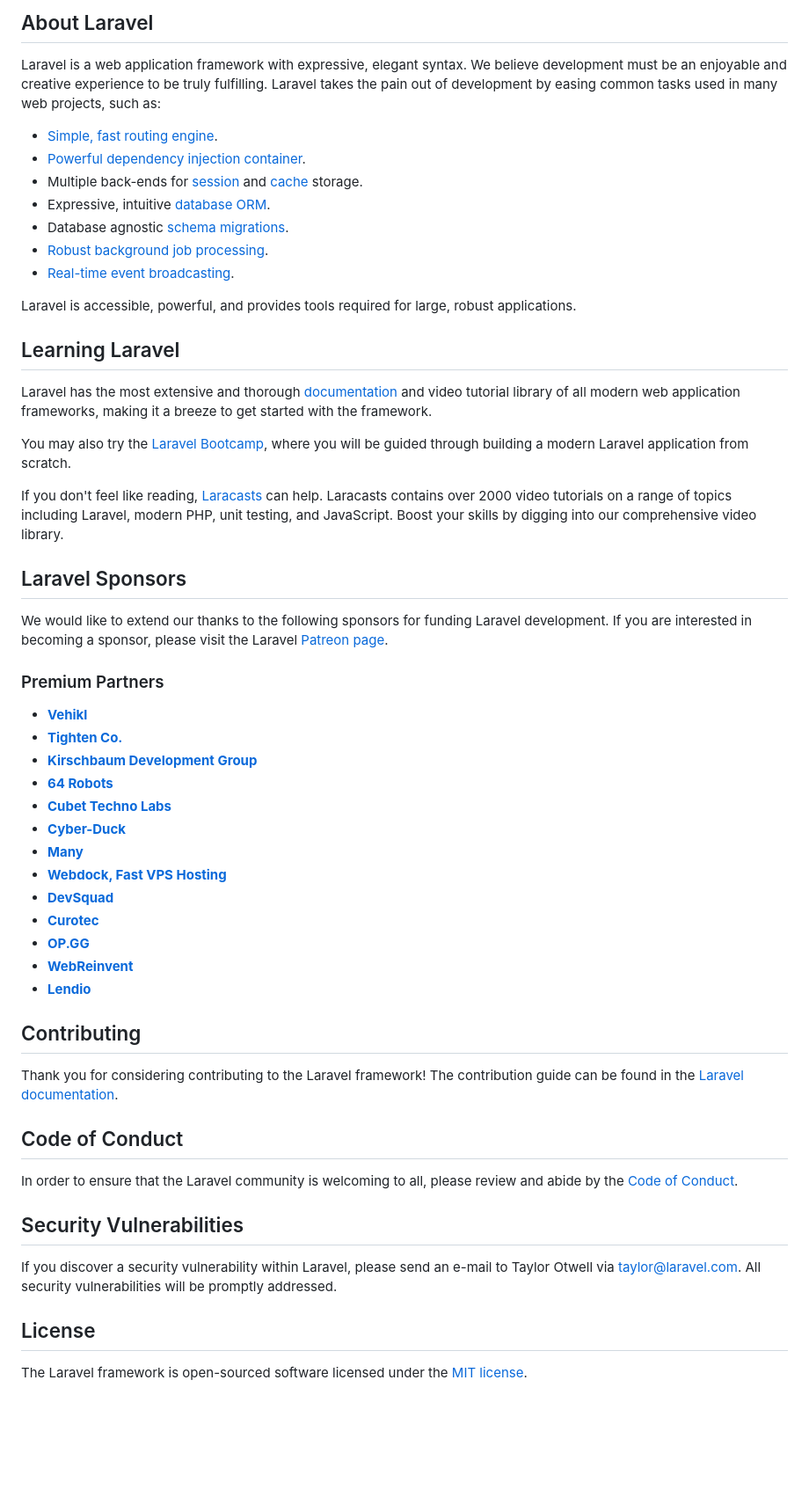
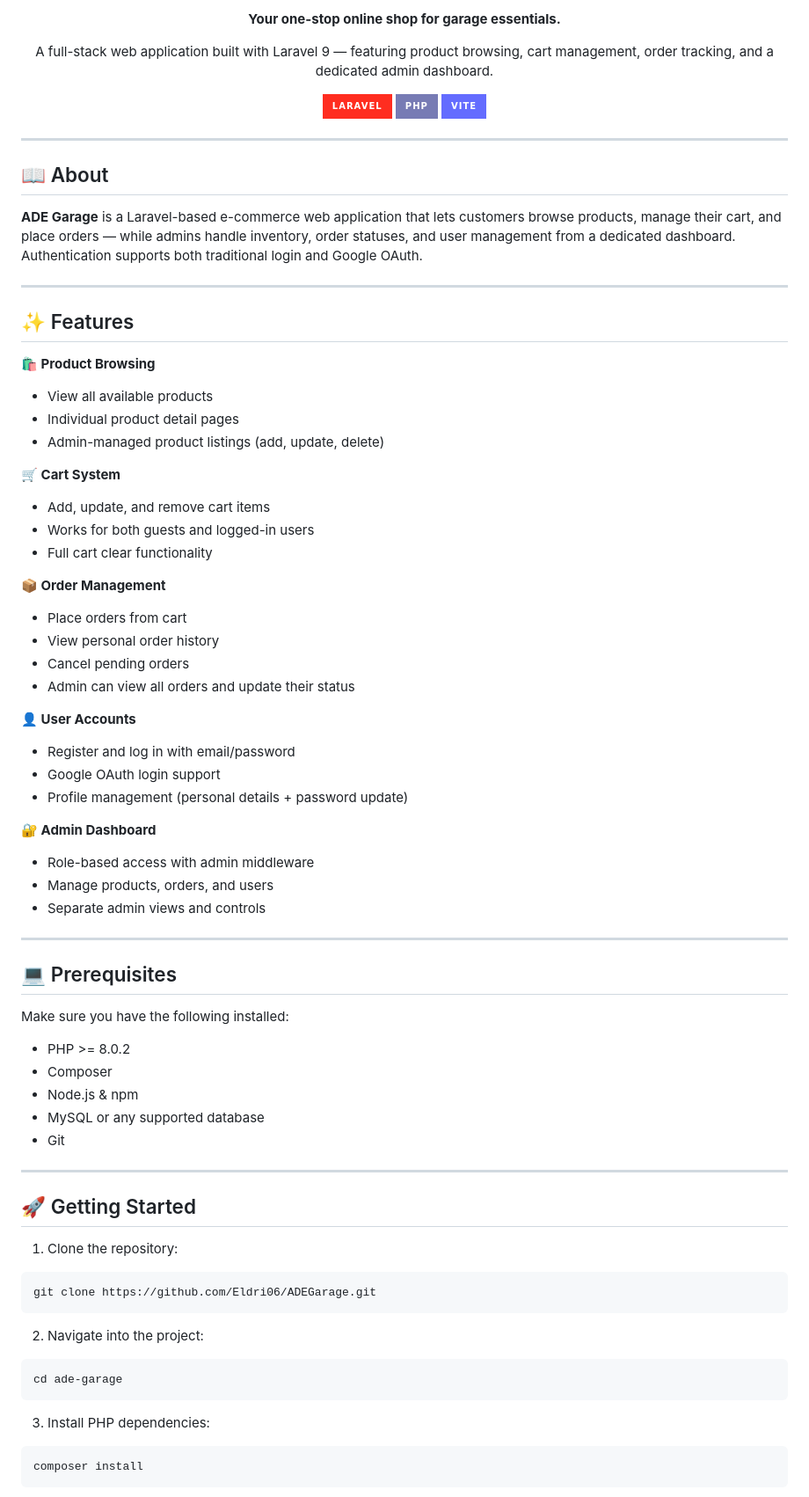
Before and after one commit to Eldri06/ADEGarage, a Markdown page: README.md, the part around one of its changes. Shown at 88% size. Rendered like a GitHub page; badges without logos; blank space fills up the shorter version.

Commit message:
feat(rm): README.md

````diff
--- a/README.md
+++ b/README.md
@@ -9,58 +4,78 @@
 
-## About Laravel
+**Your one-stop online shop for garage essentials.**
 
-Laravel is a web application framework with expressive, elegant syntax. We believe development must be an enjoyable and creative experience to be truly fulfilling. Laravel takes the pain out of development by easing common tasks used in many web projects, such as:
+A full-stack web application built with Laravel 9 — featuring product browsing, cart management, order tracking, and a dedicated admin dashboard.
 
-- [Simple, fast routing engine](https://laravel.com/docs/routing).
-- [Powerful dependency injection container](https://laravel.com/docs/container).
-- Multiple back-ends for [session](https://laravel.com/docs/session) and [cache](https://laravel.com/docs/cache) storage.
-- Expressive, intuitive [database ORM](https://laravel.com/docs/eloquent).
-- Database agnostic [schema migrations](https://laravel.com/docs/migrations).
-- [Robust background job processing](https://laravel.com/docs/queues).
-- [Real-time event broadcasting](https://laravel.com/docs/broadcasting).
+![Laravel](https://img.shields.io/badge/Laravel-FF2D20?style=for-the-badge&logo=laravel&logoColor=white)
+![PHP](https://img.shields.io/badge/PHP-777BB4?style=for-the-badge&logo=php&logoColor=white)
+![Vite](https://img.shields.io/badge/Vite-646CFF?style=for-the-badge&logo=vite&logoColor=white)
 
-Laravel is accessible, powerful, and provides tools required for large, robust applications.
+</div>
 
-## Learning Laravel
+---
 
-Laravel has the most extensive and thorough [documentation](https://laravel.com/docs) and video tutorial library of all modern web application frameworks, making it a breeze to get started with the framework.
+## 📖 About
 
-You may also try the [Laravel Bootcamp](https://bootcamp.laravel.com), where you will be guided through building a modern Laravel application from scratch.
+**ADE Garage** is a Laravel-based e-commerce web application that lets customers browse products, manage their cart, and place orders — while admins handle inventory, order statuses, and user management from a dedicated dashboard. Authentication supports both traditional login and Google OAuth.
 
-If you don't feel like reading, [Laracasts](https://laracasts.com) can help. Laracasts contains over 2000 video tutorials on a range of topics including Laravel, modern PHP, unit testing, and JavaScript. Boost your skills by digging into our comprehensive video library.
+---
 
-## Laravel Sponsors
+## ✨ Features
 
-We would like to extend our thanks to the following sponsors for funding Laravel development. If you are interested in becoming a sponsor, please visit the Laravel [Patreon page](https://patreon.com/taylorotwell).
+**🛍️ Product Browsing**
+- View all available products
+- Individual product detail pages
+- Admin-managed product listings (add, update, delete)
 
-### Premium Partners
+**🛒 Cart System**
+- Add, update, and remove cart items
+- Works for both guests and logged-in users
+- Full cart clear functionality
 
-- **[Vehikl](https://vehikl.com/)**
-- **[Tighten Co.](https://tighten.co)**
-- **[Kirschbaum Development Group](https://kirschbaumdevelopment.com)**
-- **[64 Robots](https://64robots.com)**
-- **[Cubet Techno Labs](https://cubettech.com)**
-- **[Cyber-Duck](https://cyber-duck.co.uk)**
-- **[Many](https://www.many.co.uk)**
-- **[Webdock, Fast VPS Hosting](https://www.webdock.io/en)**
-- **[DevSquad](https://devsquad.com)**
-- **[Curotec](https://www.curotec.com/services/technologies/laravel/)**
-- **[OP.GG](https://op.gg)**
-- **[WebReinvent](https://webreinvent.com/?utm_source=laravel&utm_medium=github&utm_campaign=patreon-sponsors)**
-- **[Lendio](https://lendio.com)**
+**📦 Order Management**
+- Place orders from cart
+- View personal order history
+- Cancel pending orders
+- Admin can view all orders and update their status
 
-## Contributing
+**👤 User Accounts**
+- Register and log in with email/password
+- Google OAuth login support
+- Profile management (personal details + password update)
 
-Thank you for considering contributing to the Laravel framework! The contribution guide can be found in the [Laravel documentation](https://laravel.com/docs/contributions).
+**🔐 Admin Dashboard**
+- Role-based access with admin middleware
+- Manage products, orders, and users
+- Separate admin views and controls
 
-## Code of Conduct
+---
 
-In order to ensure that the Laravel community is welcoming to all, please review and abide by the [Code of Conduct](https://laravel.com/docs/contributions#code-of-conduct).
+## 💻 Prerequisites
 
-## Security Vulnerabilities
+Make sure you have the following installed:
 
-If you discover a security vulnerability within Laravel, please send an e-mail to Taylor Otwell via [taylor@laravel.com](mailto:taylor@laravel.com). All security vulnerabilities will be promptly addressed.
+- PHP >= 8.0.2
+- Composer
+- Node.js & npm
+- MySQL or any supported database
+- Git
 
-## License
+---
 
-The Laravel framework is open-sourced software licensed under the [MIT license](https://opensource.org/licenses/MIT).
+## 🚀 Getting Started
+
+1. Clone the repository:
+```bash
+git clone https://github.com/Eldri06/ADEGarage.git
+```
+
+2. Navigate into the project:
+```bash
+cd ade-garage
+```
+
+3. Install PHP dependencies:
+```bash
+composer install
+```
+
````
Also changed, not shown: other parts of README.md (+46 -7 lines).
